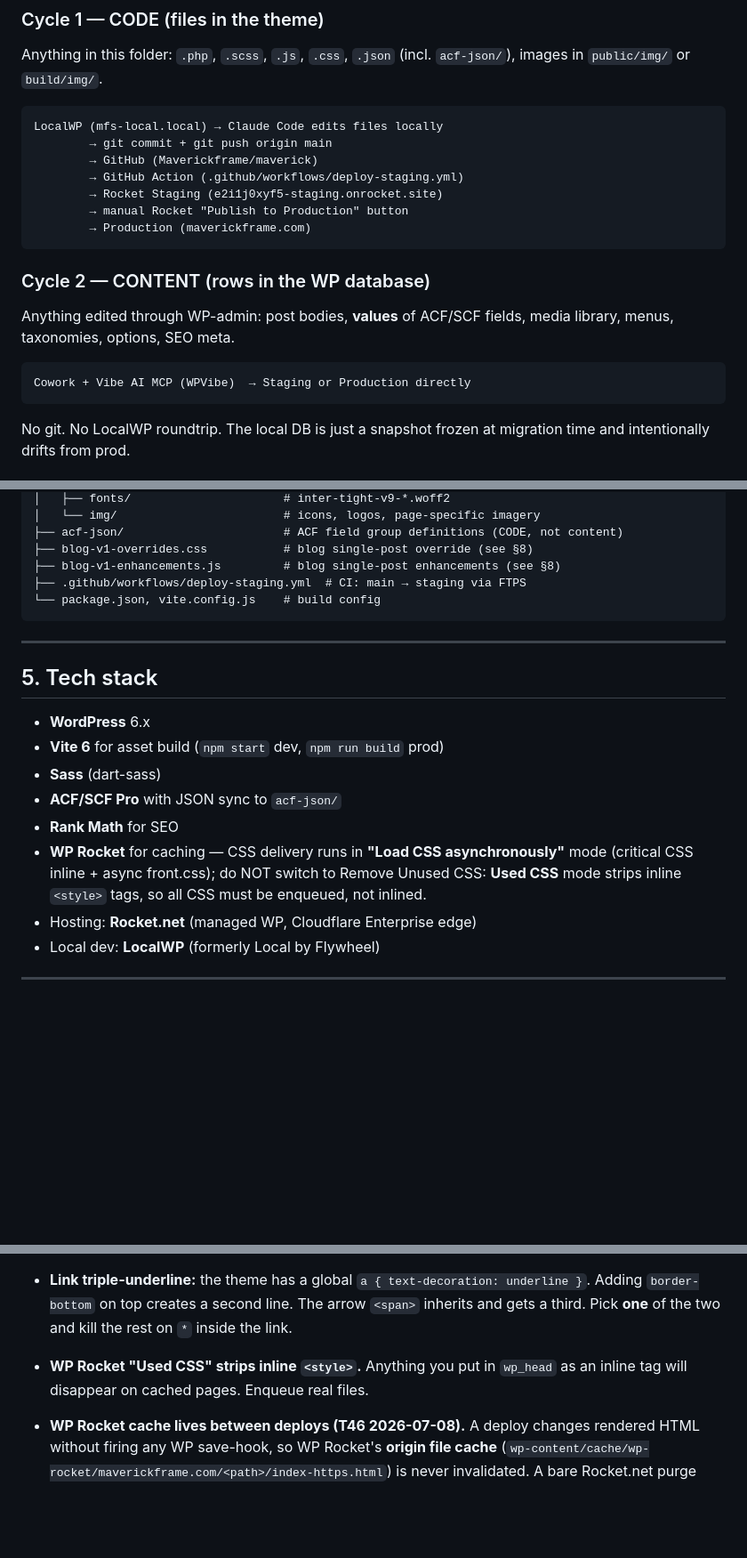
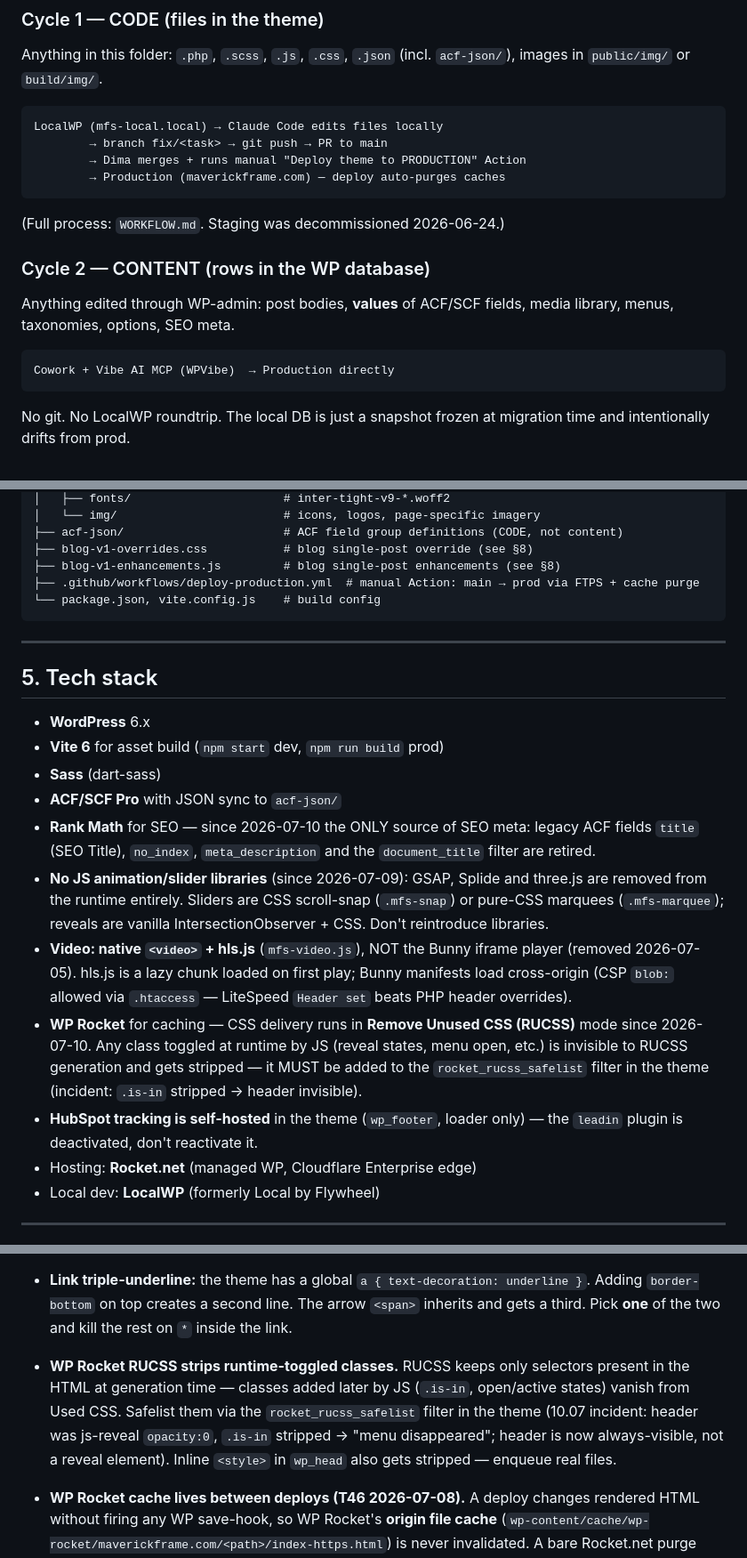
Before and after one commit to Maverickframe/maverick, a Markdown page: CLAUDE.md, 3 parts joined by grey strips. Shown at 89% size. Rendered like a GitHub page; blank space fills up the shorter version.

````diff
--- a/CLAUDE.md
+++ b/CLAUDE.md
@@ -19,20 +19,19 @@ Anything in this folder: `.php`, `.scss`, `.js`, `.css`, `.json` (incl.
 
 ```
 LocalWP (mfs-local.local) → Claude Code edits files locally
-        → git commit + git push origin main
-        → GitHub (Maverickframe/maverick)
-        → GitHub Action (.github/workflows/deploy-staging.yml)
-        → Rocket Staging (e2i1j0xyf5-staging.onrocket.site)
-        → manual Rocket "Publish to Production" button
-        → Production (maverickframe.com)
+        → branch fix/<task> → git push → PR to main
+        → Dima merges + runs manual "Deploy theme to PRODUCTION" Action
+        → Production (maverickframe.com) — deploy auto-purges caches
 ```
+
+(Full process: `WORKFLOW.md`. Staging was decommissioned 2026-06-24.)
 
 ### Cycle 2 — CONTENT (rows in the WP database)
 Anything edited through WP-admin: post bodies, **values** of ACF/SCF fields,
 media library, menus, taxonomies, options, SEO meta.
 
 ```
-Cowork + Vibe AI MCP (WPVibe)  → Staging or Production directly
+Cowork + Vibe AI MCP (WPVibe)  → Production directly
 ```
 
 No git. No LocalWP roundtrip. The local DB is just a snapshot frozen at
@@ -109,7 +110,7 @@ maverickframe/
 ├── acf-json/                       # ACF field group definitions (CODE, not content)
 ├── blog-v1-overrides.css           # blog single-post override (see §8)
 ├── blog-v1-enhancements.js         # blog single-post enhancements (see §8)
-├── .github/workflows/deploy-staging.yml  # CI: main → staging via FTPS
+├── .github/workflows/deploy-production.yml  # manual Action: main → prod via FTPS + cache purge
 └── package.json, vite.config.js    # build config
 ```
 
@@ -121,11 +122,24 @@ maverickframe/
 - **Vite 6** for asset build (`npm start` dev, `npm run build` prod)
 - **Sass** (dart-sass)
 - **ACF/SCF Pro** with JSON sync to `acf-json/`
-- **Rank Math** for SEO
-- **WP Rocket** for caching — CSS delivery runs in **"Load CSS
-  asynchronously"** mode (critical CSS inline + async front.css); do NOT
-  switch to Remove Unused CSS: **Used CSS** mode strips inline
-  `<style>` tags, so all CSS must be enqueued, not inlined.
+- **Rank Math** for SEO — since 2026-07-10 the ONLY source of SEO meta:
+  legacy ACF fields `title` (SEO Title), `no_index`, `meta_description`
+  and the `document_title` filter are retired.
+- **No JS animation/slider libraries** (since 2026-07-09): GSAP, Splide
+  and three.js are removed from the runtime entirely. Sliders are CSS
+  scroll-snap (`.mfs-snap`) or pure-CSS marquees (`.mfs-marquee`); reveals
+  are vanilla IntersectionObserver + CSS. Don't reintroduce libraries.
+- **Video: native `<video>` + hls.js** (`mfs-video.js`), NOT the Bunny
+  iframe player (removed 2026-07-05). hls.js is a lazy chunk loaded on
+  first play; Bunny manifests load cross-origin (CSP `blob:` allowed via
+  `.htaccess` — LiteSpeed `Header set` beats PHP header overrides).
+- **WP Rocket** for caching — CSS delivery runs in **Remove Unused CSS
+  (RUCSS)** mode since 2026-07-10. Any class toggled at runtime by JS
+  (reveal states, menu open, etc.) is invisible to RUCSS generation and
+  gets stripped — it MUST be added to the `rocket_rucss_safelist` filter
+  in the theme (incident: `.is-in` stripped → header invisible).
+- **HubSpot tracking is self-hosted** in the theme (`wp_footer`, loader
+  only) — the `leadin` plugin is deactivated, don't reactivate it.
 - Hosting: **Rocket.net** (managed WP, Cloudflare Enterprise edge)
 - Local dev: **LocalWP** (formerly Local by Flywheel)
 
@@ -162,9 +176,13 @@ maverickframe/
   arrow `<span>` inherits and gets a third. Pick **one** of the two and
   kill the rest on `*` inside the link.
 
-- **WP Rocket "Used CSS" strips inline `<style>`.** Anything you put in
-  `wp_head` as an inline tag will disappear on cached pages. Enqueue real
-  files.
+- **WP Rocket RUCSS strips runtime-toggled classes.** RUCSS keeps only
+  selectors present in the HTML at generation time — classes added later
+  by JS (`.is-in`, open/active states) vanish from Used CSS. Safelist them
+  via the `rocket_rucss_safelist` filter in the theme (10.07 incident:
+  header was js-reveal `opacity:0`, `.is-in` stripped → "menu
+  disappeared"; header is now always-visible, not a reveal element).
+  Inline `<style>` in `wp_head` also gets stripped — enqueue real files.
 
 - **WP Rocket cache lives between deploys (T46 2026-07-08).** A deploy changes
   rendered HTML without firing any WP save-hook, so WP Rocket's **origin file
````
Also changed, not shown: other parts of CLAUDE.md (+67 -95 lines).
